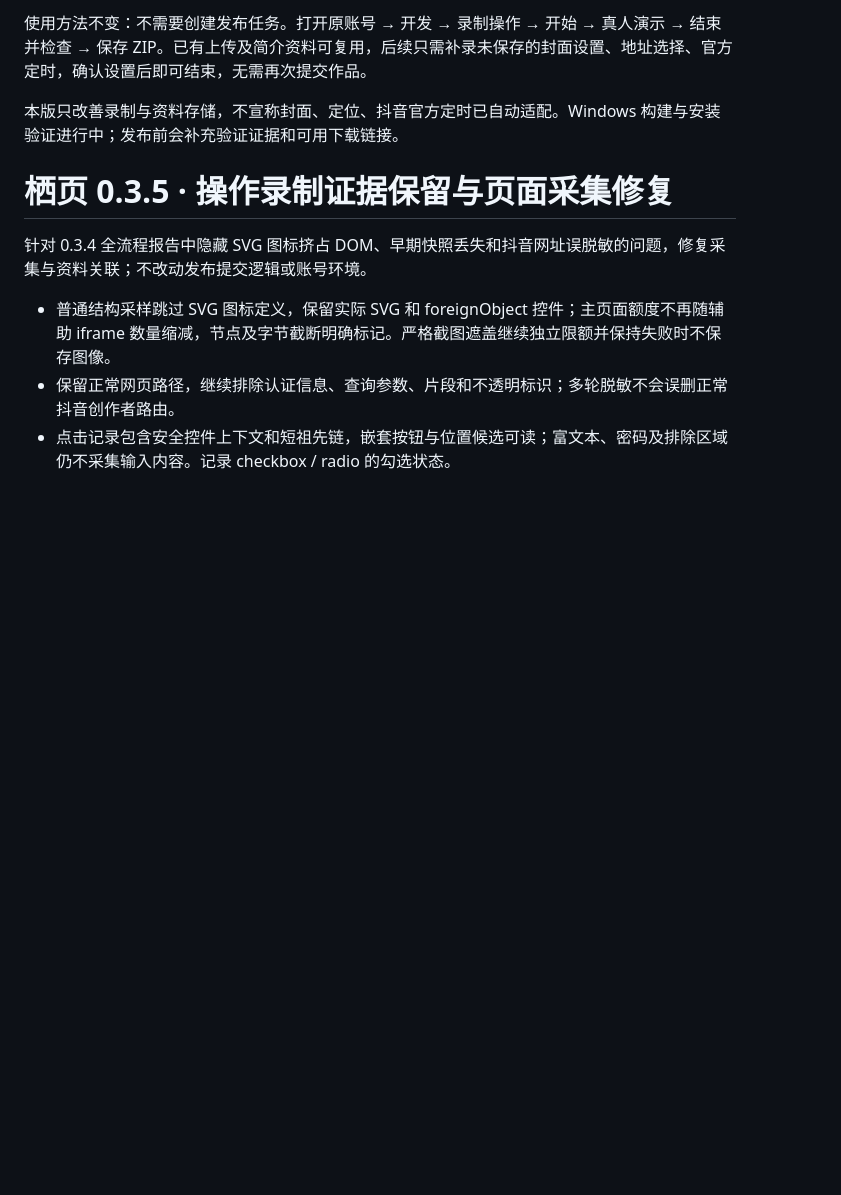
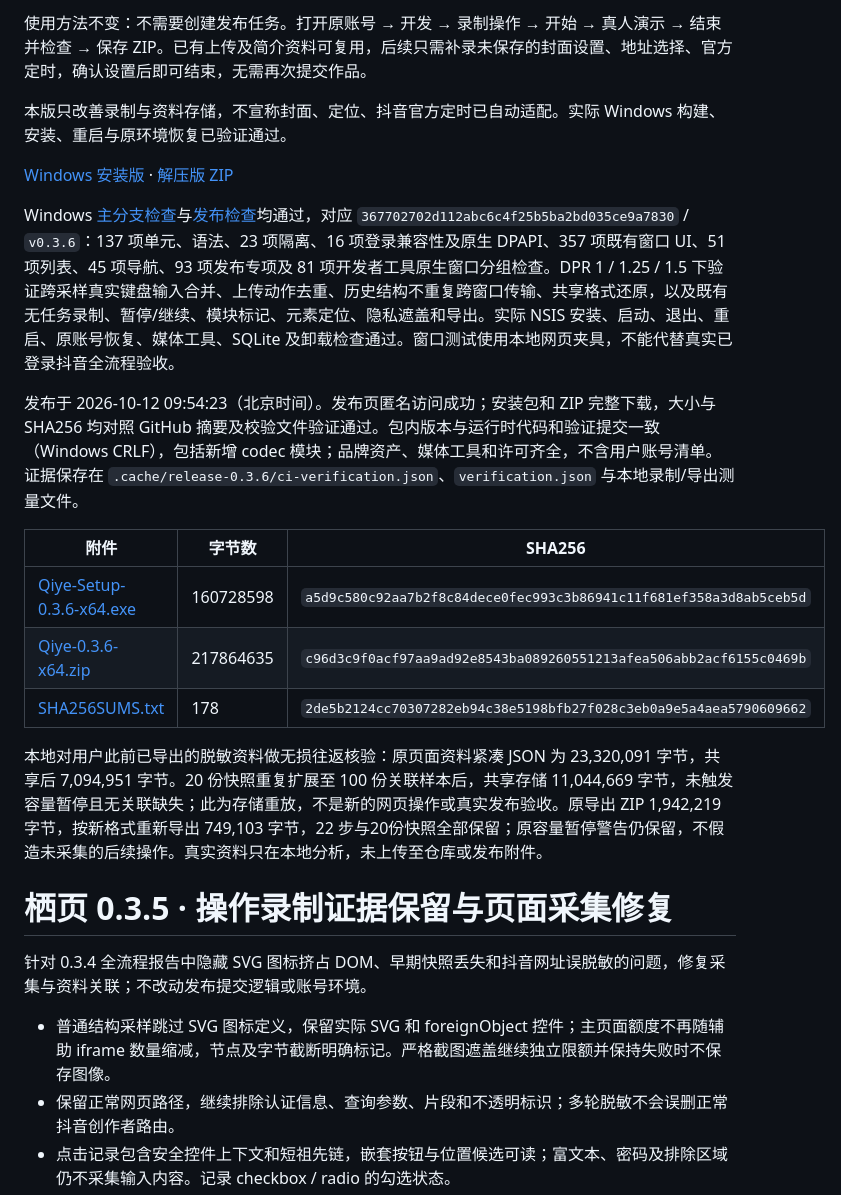
Before and after one commit to liu341567-sys/zhiwen, a Markdown page: docs/release-notes.md, the part around the change. Drawn GitHub-style; blank space fills up the shorter version.

Commit message:
docs: publish verified 0.3.6 downloads and recording capacity measurements

```diff
--- a/docs/release-notes.md
+++ b/docs/release-notes.md
@@ -9,7 +9,21 @@
 
 使用方法不变：不需要创建发布任务。打开原账号 → 开发 → 录制操作 → 开始 → 真人演示 → 结束并检查 → 保存 ZIP。已有上传及简介资料可复用，后续只需补录未保存的封面设置、地址选择、官方定时，确认设置后即可结束，无需再次提交作品。
 
-本版只改善录制与资料存储，不宣称封面、定位、抖音官方定时已自动适配。Windows 构建与安装验证进行中；发布前会补充验证证据和可用下载链接。
+本版只改善录制与资料存储，不宣称封面、定位、抖音官方定时已自动适配。实际 Windows 构建、安装、重启与原环境恢复已验证通过。
+
+[Windows 安装版](https://github.com/liu341567-sys/zhiwen/releases/download/v0.3.6/Qiye-Setup-0.3.6-x64.exe) · [解压版 ZIP](https://github.com/liu341567-sys/zhiwen/releases/download/v0.3.6/Qiye-0.3.6-x64.zip)
+
+Windows [主分支检查](https://github.com/liu341567-sys/zhiwen/actions/runs/38192315692)与[发布检查](https://github.com/liu341567-sys/zhiwen/actions/runs/38192990920)均通过，对应 `367702702d112abc6c4f25b5ba2bd035ce9a7830` / `v0.3.6`：137 项单元、语法、23 项隔离、16 项登录兼容性及原生 DPAPI、357 项既有窗口 UI、51 项列表、45 项导航、93 项发布专项及 81 项开发者工具原生窗口分组检查。DPR 1 / 1.25 / 1.5 下验证跨采样真实键盘输入合并、上传动作去重、历史结构不重复跨窗口传输、共享格式还原，以及既有无任务录制、暂停/继续、模块标记、元素定位、隐私遮盖和导出。实际 NSIS 安装、启动、退出、重启、原账号恢复、媒体工具、SQLite 及卸载检查通过。窗口测试使用本地网页夹具，不能代替真实已登录抖音全流程验收。
+
+发布于 2026-10-12 09:54:23（北京时间）。发布页匿名访问成功；安装包和 ZIP 完整下载，大小与 SHA256 均对照 GitHub 摘要及校验文件验证通过。包内版本与运行时代码和验证提交一致（Windows CRLF），包括新增 codec 模块；品牌资产、媒体工具和许可齐全，不含用户账号清单。证据保存在 `.cache/release-0.3.6/ci-verification.json`、`verification.json` 与本地录制/导出测量文件。
+
+| 附件 | 字节数 | SHA256 |
+| --- | --- | --- |
+| [Qiye-Setup-0.3.6-x64.exe](https://github.com/liu341567-sys/zhiwen/releases/download/v0.3.6/Qiye-Setup-0.3.6-x64.exe) | 160728598 | `a5d9c580c92aa7b2f8c84dece0fec993c3b86941c11f681ef358a3d8ab5ceb5d` |
+| [Qiye-0.3.6-x64.zip](https://github.com/liu341567-sys/zhiwen/releases/download/v0.3.6/Qiye-0.3.6-x64.zip) | 217864635 | `c96d3c9f0acf97aa9ad92e8543ba089260551213afea506abb2acf6155c0469b` |
+| [SHA256SUMS.txt](https://github.com/liu341567-sys/zhiwen/releases/download/v0.3.6/SHA256SUMS.txt) | 178 | `2de5b2124cc70307282eb94c38e5198bfb27f028c3eb0a9e5a4aea5790609662` |
+
+本地对用户此前已导出的脱敏资料做无损往返核验：原页面资料紧凑 JSON 为 23,320,091 字节，共享后 7,094,951 字节。20 份快照重复扩展至 100 份关联样本后，共享存储 11,044,669 字节，未触发容量暂停且无关联缺失；此为存储重放，不是新的网页操作或真实发布验收。原导出 ZIP 1,942,219 字节，按新格式重新导出 749,103 字节，22 步与20份快照全部保留；原容量暂停警告仍保留，不假造未采集的后续操作。真实资料只在本地分析，未上传至仓库或发布附件。
 
 # 栖页 0.3.5 · 操作录制证据保留与页面采集修复
 
```
Also changed, not shown: README.md (+9 -9 lines), docs/validation.md (+16 -0 lines).
